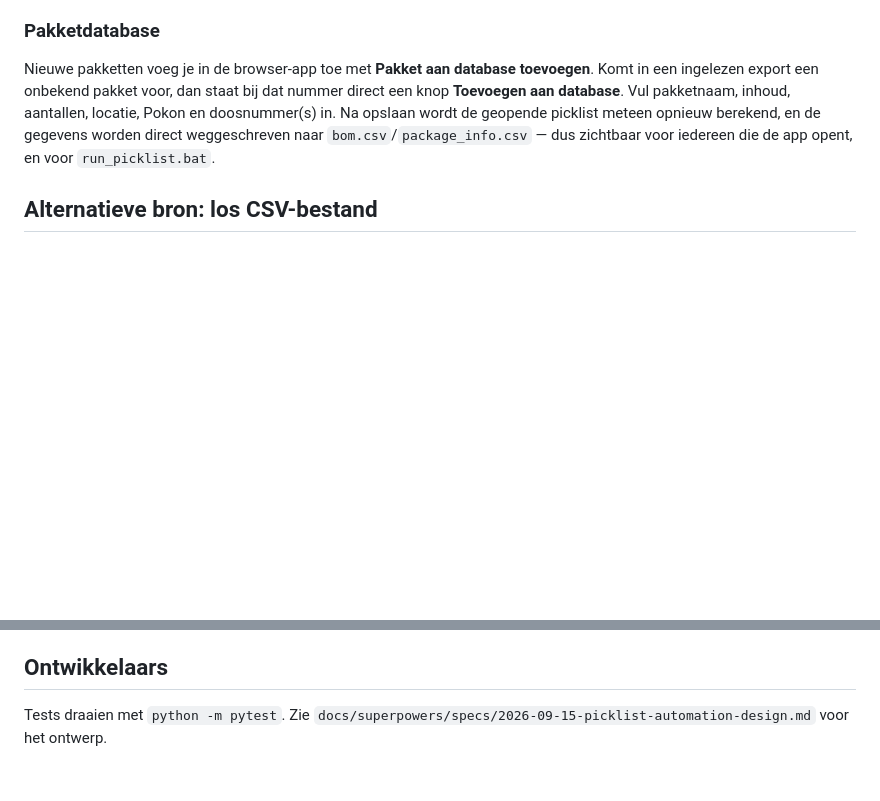
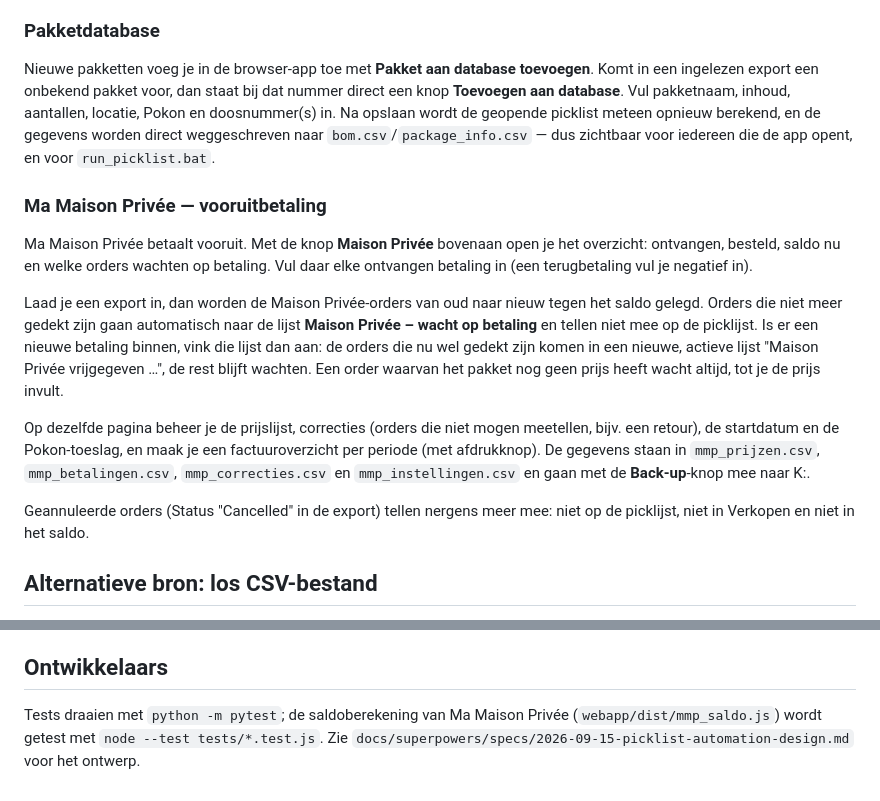
Before and after one commit to basheijnen/Picklist, a Markdown page: README.md, 2 parts joined by grey strips. Drawn GitHub-style; blank space fills up the shorter version.

Commit message:
docs: uitleg Ma Maison Privée in README
Co-Authored-By: Claude Opus 5.5 <noreply@anthropic.com>

```diff
--- a/README.md
+++ b/README.md
@@ -70,6 +70,29 @@ picklist meteen opnieuw berekend, en de gegevens worden direct weggeschreven naa
 `bom.csv`/`package_info.csv` — dus zichtbaar voor iedereen die de app opent, en
 voor `run_picklist.bat`.
 
+### Ma Maison Privée — vooruitbetaling
+
+Ma Maison Privée betaalt vooruit. Met de knop **Maison Privée** bovenaan open je
+het overzicht: ontvangen, besteld, saldo nu en welke orders wachten op betaling.
+Vul daar elke ontvangen betaling in (een terugbetaling vul je negatief in).
+
+Laad je een export in, dan worden de Maison Privée-orders van oud naar nieuw
+tegen het saldo gelegd. Orders die niet meer gedekt zijn gaan automatisch naar de
+lijst **Maison Privée – wacht op betaling** en tellen niet mee op de picklijst.
+Is er een nieuwe betaling binnen, vink die lijst dan aan: de orders die nu wel
+gedekt zijn komen in een nieuwe, actieve lijst "Maison Privée vrijgegeven …",
+de rest blijft wachten. Een order waarvan het pakket nog geen prijs heeft wacht
+altijd, tot je de prijs invult.
+
+Op dezelfde pagina beheer je de prijslijst, correcties (orders die niet mogen
+meetellen, bijv. een retour), de startdatum en de Pokon-toeslag, en maak je een
+factuuroverzicht per periode (met afdrukknop). De gegevens staan in
+`mmp_prijzen.csv`, `mmp_betalingen.csv`, `mmp_correcties.csv` en
+`mmp_instellingen.csv` en gaan met de **Back-up**-knop mee naar K:.
+
+Geannuleerde orders (Status "Cancelled" in de export) tellen nergens meer mee:
+niet op de picklijst, niet in Verkopen en niet in het saldo.
+
 ## Alternatieve bron: los CSV-bestand
 
 In plaats van automatisch `Bron.xlsm` van vandaag te zoeken, kun je ook een los
@@ -100,5 +123,6 @@ Voeg een regel toe aan `bom.csv`:
 
 ## Ontwikkelaars
 
-Tests draaien met `python -m pytest`. Zie
+Tests draaien met `python -m pytest`; de saldoberekening van Ma Maison Privée
+(`webapp/dist/mmp_saldo.js`) wordt getest met `node --test tests/*.test.js`. Zie
 `docs/superpowers/specs/2026-09-15-picklist-automation-design.md` voor het ontwerp.
```
